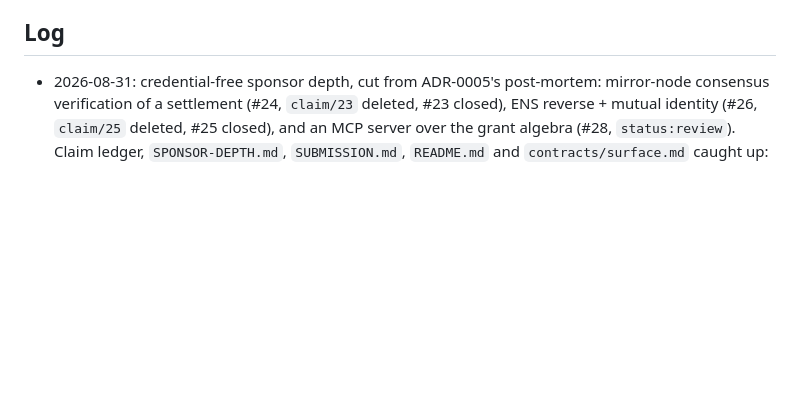
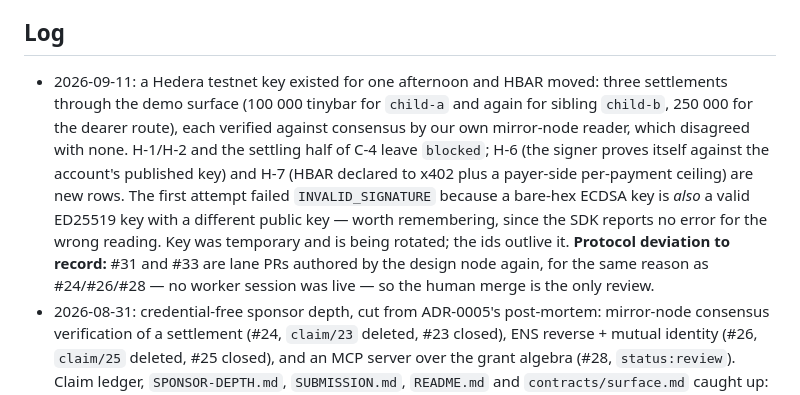
Before and after one commit to Mulaydm10/ehl-switzerland-hackathon, a Markdown page: docs/STATE.md, the part around the change. GitHub-like rendering; blank space fills up the shorter version.

```diff
--- a/docs/STATE.md
+++ b/docs/STATE.md
@@ -67,6 +67,17 @@ a broken baseline. Design cannot pre-create those files: CI confines `design/*`
 - Actions minutes are one pool per repo; check quota before a team event.
 
 ## Log
+- 2026-09-11: a Hedera testnet key existed for one afternoon and HBAR moved: three settlements
+  through the demo surface (100 000 tinybar for `child-a` and again for sibling `child-b`, 250 000
+  for the dearer route), each verified against consensus by our own mirror-node reader, which
+  disagreed with none. H-1/H-2 and the settling half of C-4 leave `blocked`; H-6 (the signer proves
+  itself against the account's published key) and H-7 (HBAR declared to x402 plus a payer-side
+  per-payment ceiling) are new rows. The first attempt failed `INVALID_SIGNATURE` because a bare-hex
+  ECDSA key is *also* a valid ED25519 key with a different public key — worth remembering, since the
+  SDK reports no error for the wrong reading. Key was temporary and is being rotated; the ids
+  outlive it. **Protocol deviation to record:** #31 and #33 are lane PRs authored by the design node
+  again, for the same reason as #24/#26/#28 — no worker session was live — so the human merge is the
+  only review.
 - 2026-08-31: credential-free sponsor depth, cut from ADR-0005's post-mortem: mirror-node
   consensus verification of a settlement (#24, `claim/23` deleted, #23 closed), ENS reverse +
   mutual identity (#26, `claim/25` deleted, #25 closed), and an MCP server over the grant algebra
```
Also changed, not shown: worklog.md (+24 -0 lines).
